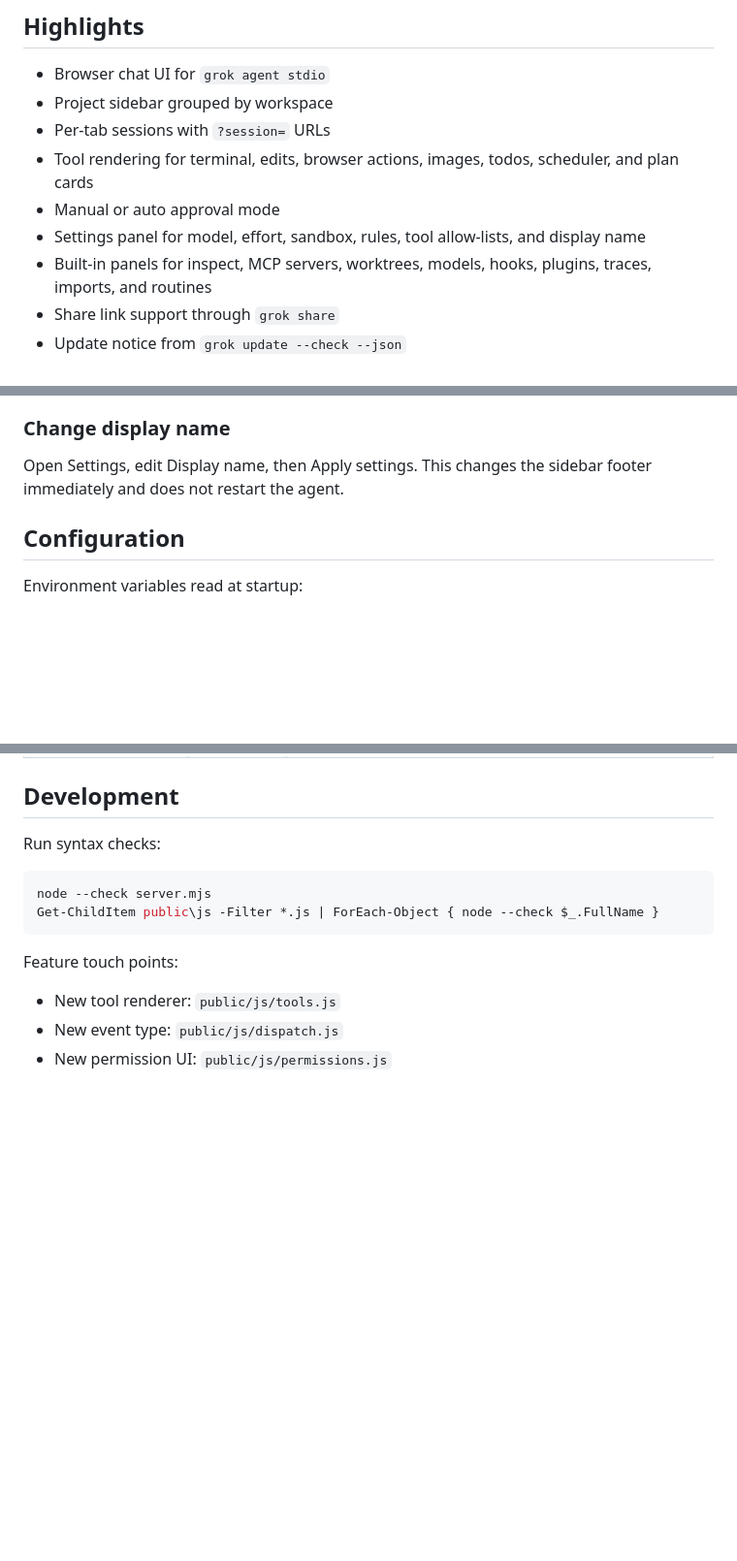
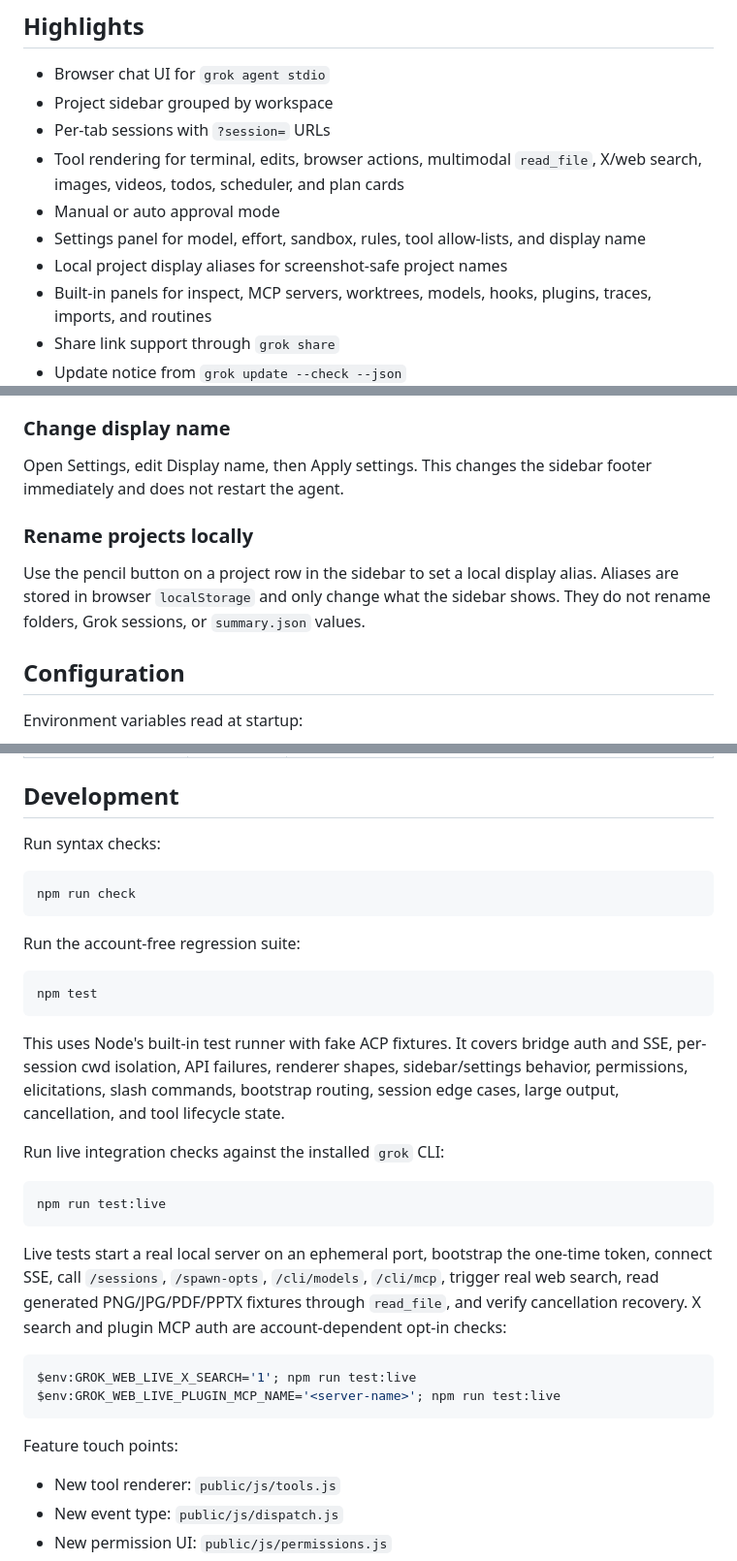
Before and after one commit to AppleLamps/grok-build-web, a Markdown page: README.md, 3 parts joined by grey strips. Shown at 97% size. Drawn GitHub-style; blank space fills up the shorter version.

Commit message:
Update documentation for live test coverage

````diff
--- a/README.md
+++ b/README.md
@@ -13,9 +13,10 @@ Created by [@lamps_apple](https://x.com/lamps_apple), creator of [grokify.ai](ht
 - Browser chat UI for `grok agent stdio`
 - Project sidebar grouped by workspace
 - Per-tab sessions with `?session=` URLs
-- Tool rendering for terminal, edits, browser actions, images, todos, scheduler, and plan cards
+- Tool rendering for terminal, edits, browser actions, multimodal `read_file`, X/web search, images, videos, todos, scheduler, and plan cards
 - Manual or auto approval mode
 - Settings panel for model, effort, sandbox, rules, tool allow-lists, and display name
+- Local project display aliases for screenshot-safe project names
 - Built-in panels for inspect, MCP servers, worktrees, models, hooks, plugins, traces, imports, and routines
 - Share link support through `grok share`
 - Update notice from `grok update --check --json`
@@ -132,6 +133,10 @@ The Tools section exposes common Grok CLI actions:
 
 Open Settings, edit Display name, then Apply settings. This changes the sidebar footer immediately and does not restart the agent.
 
+### Rename projects locally
+
+Use the pencil button on a project row in the sidebar to set a local display alias. Aliases are stored in browser `localStorage` and only change what the sidebar shows. They do not rename folders, Grok sessions, or `summary.json` values.
+
 ## Configuration
 
 Environment variables read at startup:
@@ -220,8 +226,28 @@ grok-web/
 Run syntax checks:
 
 ```powershell
-node --check server.mjs
-Get-ChildItem public\js -Filter *.js | ForEach-Object { node --check $_.FullName }
+npm run check
+```
+
+Run the account-free regression suite:
+
+```powershell
+npm test
+```
+
+This uses Node's built-in test runner with fake ACP fixtures. It covers bridge auth and SSE, per-session cwd isolation, API failures, renderer shapes, sidebar/settings behavior, permissions, elicitations, slash commands, bootstrap routing, session edge cases, large output, cancellation, and tool lifecycle state.
+
+Run live integration checks against the installed `grok` CLI:
+
+```powershell
+npm run test:live
+```
+
+Live tests start a real local server on an ephemeral port, bootstrap the one-time token, connect SSE, call `/sessions`, `/spawn-opts`, `/cli/models`, `/cli/mcp`, trigger real web search, read generated PNG/JPG/PDF/PPTX fixtures through `read_file`, and verify cancellation recovery. X search and plugin MCP auth are account-dependent opt-in checks:
+
+```powershell
+$env:GROK_WEB_LIVE_X_SEARCH='1'; npm run test:live
+$env:GROK_WEB_LIVE_PLUGIN_MCP_NAME='<server-name>'; npm run test:live
 ```
 
 Feature touch points:
````
Also changed, not shown: other parts of README.md (+1 -0 lines), featurestoadd.md (+4 -1 lines), knownissues.md (+4 -4 lines).
